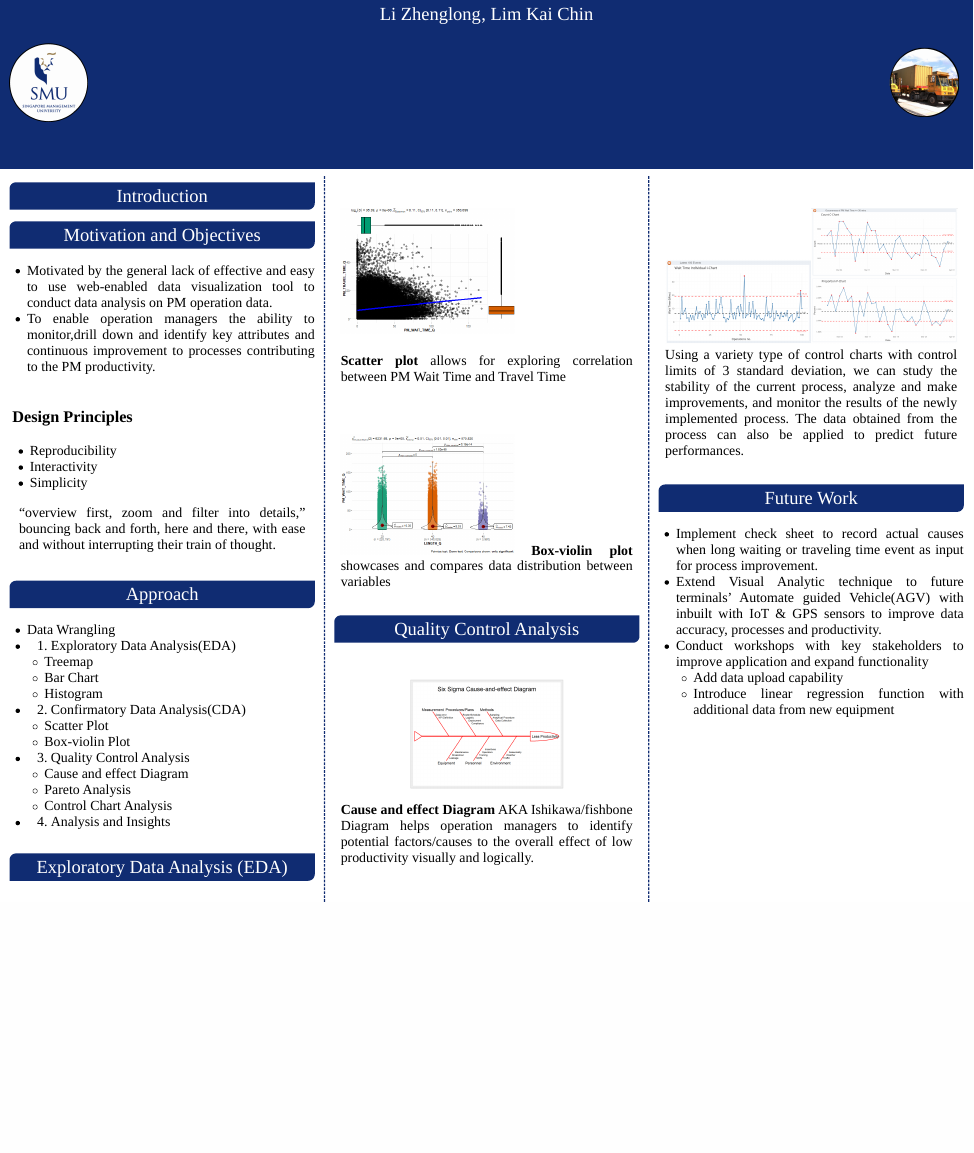
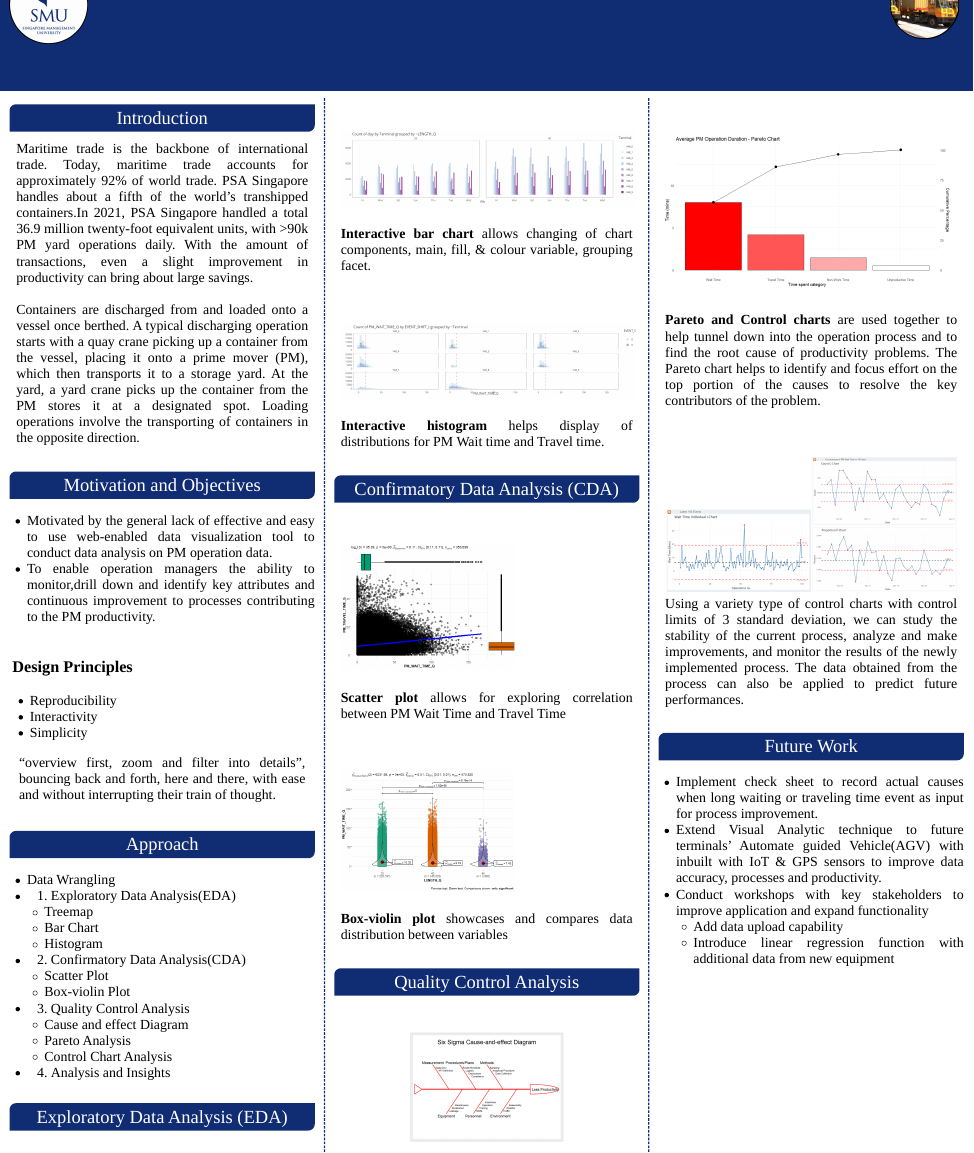
Before and after one commit to kaichin29/Project, an R Markdown document (Poster/Poster.Rmd): the page in a window 1100 px wide, from 860 px down before the commit and from 940 px down after it. The pictures show the output file Poster/Poster.html that the author committed with the source, opened offline; library style sheets and scripts come from the installed R packages.

Commit message:
poster update

````diff
--- a/Poster/Poster.Rmd
+++ b/Poster/Poster.Rmd
@@ -49,6 +49,11 @@
 
 ```
 # Introduction
+Maritime trade is the backbone of international trade. Today, maritime trade accounts for approximately 92% of world trade. PSA Singapore handles about a fifth of the world’s transhipped containers.In 2021, PSA Singapore handled a total 36.9 million twenty-foot equivalent units, with more than 90k PM yard operations daily. With the amount of transactions, even a slight improvement in productivity can bring about large savings.
+
+
+Containers are discharged from and loaded onto a vessel once berthed. A typical discharging operation starts with a quay crane picking up a container from the vessel, placing it onto a prime mover (PM), which then transports it to a storage yard. At the yard, a yard crane picks up the container from the PM stores it at a designated spot. Loading operations involve the transporting of containers in the opposite direction.
+
 
 # Motivation and Objectives
 * Motivated by the general lack of effective and easy to use web-enabled data visualization tool to conduct data analysis on PM operation data.
--- a/Poster/packages.bib
+++ b/Poster/packages.bib
@@ -2,7 +2,7 @@
   title = {knitr: A General-Purpose Package for Dynamic Report Generation in R},
   author = {Yihui Xie},
   year = {2021},
-  note = {R package version 1.33},
+  note = {R package version 1.31},
   url = {https://yihui.org/knitr/},
 }
 
````
Also changed, not shown: Poster/Poster.html, Poster/Poster.Rmd (1 more changed lines).
